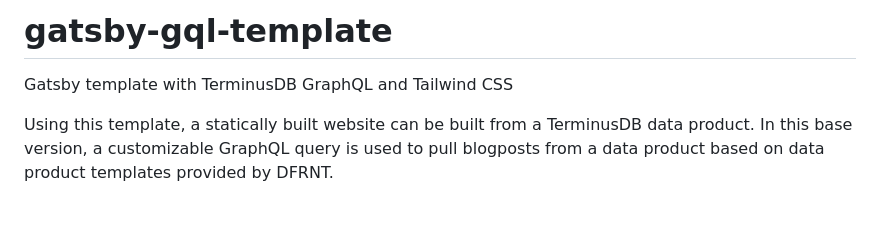
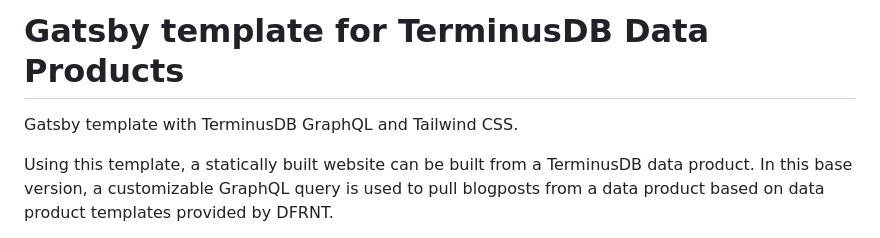
Before and after one commit to dfrnt-com/gatsby-gql-template, a Markdown page: README.md, the part around the change. GitHub-like rendering; blank space fills up the shorter version.

```diff
--- a/README.md
+++ b/README.md
@@ -1,5 +1,6 @@
-# gatsby-gql-template
-Gatsby template with TerminusDB GraphQL and Tailwind CSS
+# Gatsby template for TerminusDB Data Products
+
+Gatsby template with TerminusDB GraphQL and Tailwind CSS.
 
 Using this template, a statically built website can be built from a TerminusDB data product. In this base version, a customizable GraphQL query is used to pull blogposts from a data product based on data product templates provided by DFRNT.
 
```
